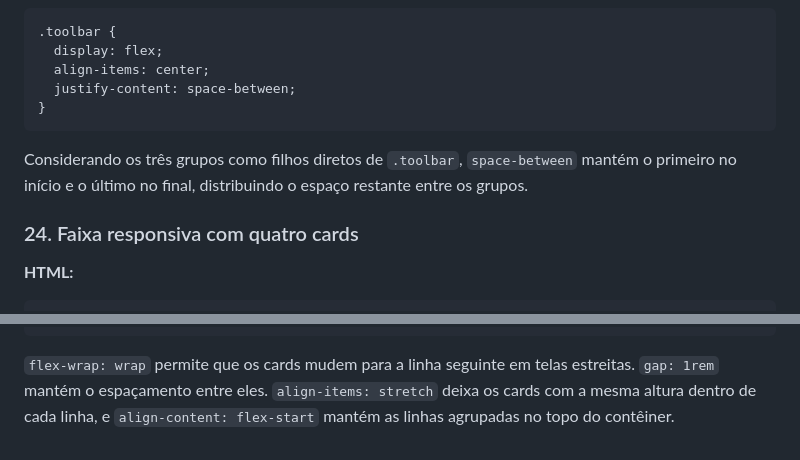
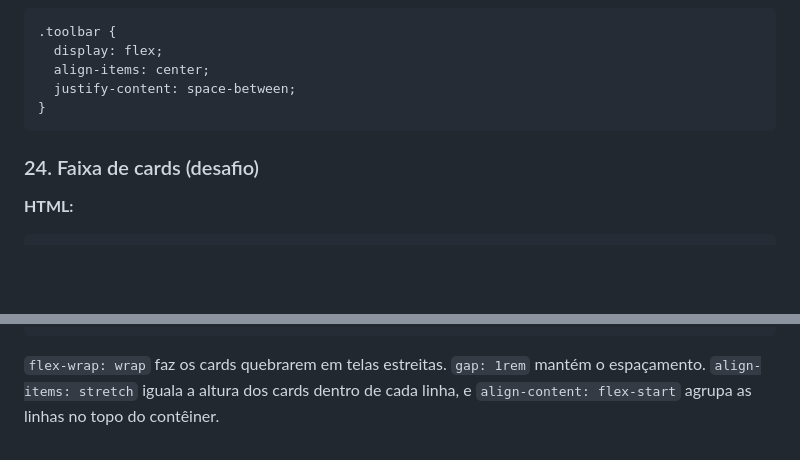
Before and after one commit to CappeVictor/DW_L1_L2_L3_L4, a Markdown page: README.md, 2 parts joined by grey strips. Drawn GitHub-style; blank space fills up the shorter version.

````diff
--- a/README.md
+++ b/README.md
@@ -145,9 +101,7 @@ A página ocupa pelo menos a altura da tela. `justify-content` e `align-items` c
 }
 ```
 
-Considerando os três grupos como filhos diretos de `.toolbar`, `space-between` mantém o primeiro no início e o último no final, distribuindo o espaço restante entre os grupos.
-
-### 24. Faixa responsiva com quatro cards
+### 24. Faixa de cards (desafio)
 
 **HTML:**
 
@@ -193,4 +147,4 @@ Considerando os três grupos como filhos diretos de `.toolbar`, `space-between`
 }
 ```
 
-`flex-wrap: wrap` permite que os cards mudem para a linha seguinte em telas estreitas. `gap: 1rem` mantém o espaçamento entre eles. `align-items: stretch` deixa os cards com a mesma altura dentro de cada linha, e `align-content: flex-start` mantém as linhas agrupadas no topo do contêiner.
+`flex-wrap: wrap` faz os cards quebrarem em telas estreitas. `gap: 1rem` mantém o espaçamento. `align-items: stretch` iguala a altura dos cards dentro de cada linha, e `align-content: flex-start` agrupa as linhas no topo do contêiner.
````
Also changed, not shown: other parts of README.md (+31 -75 lines).
